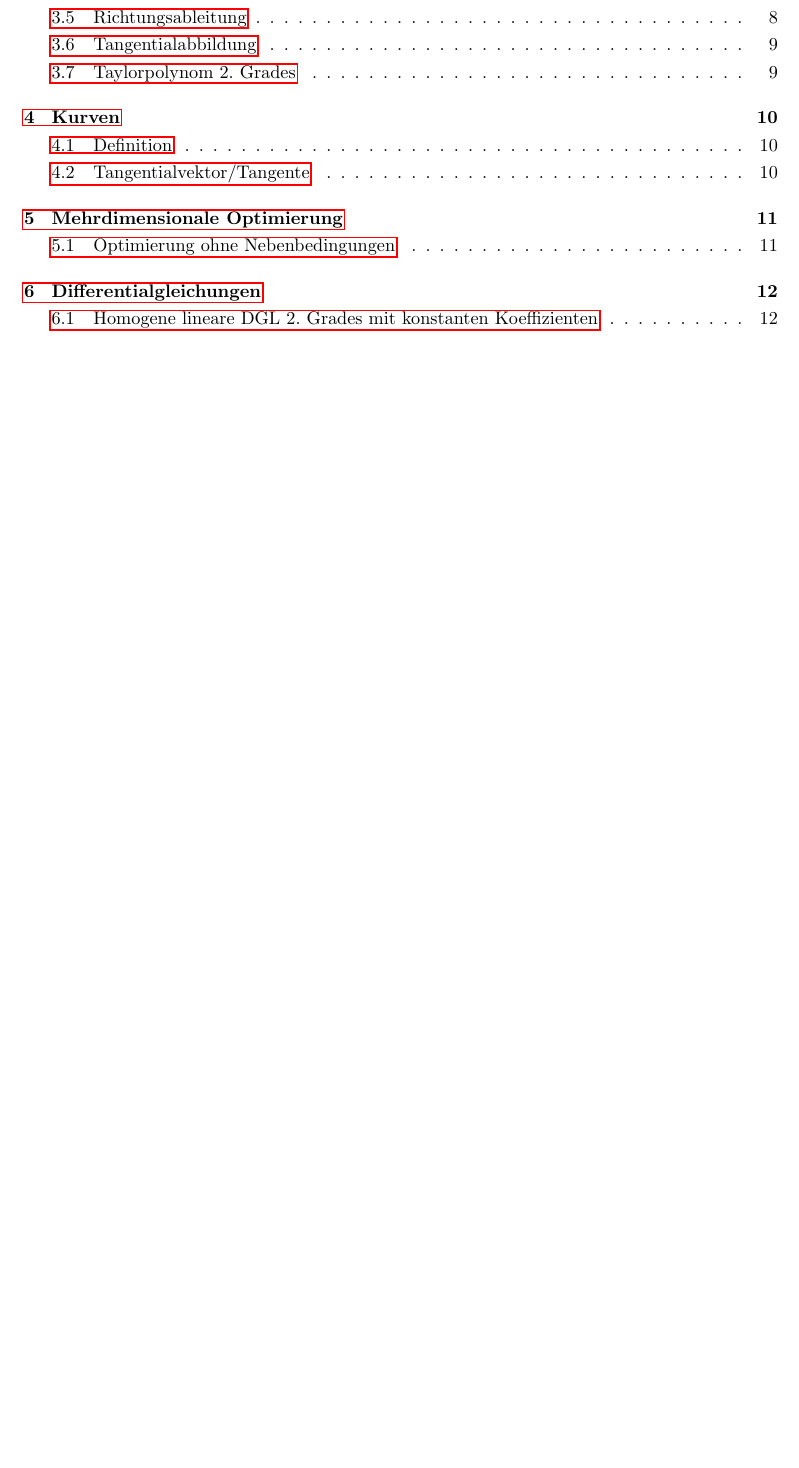
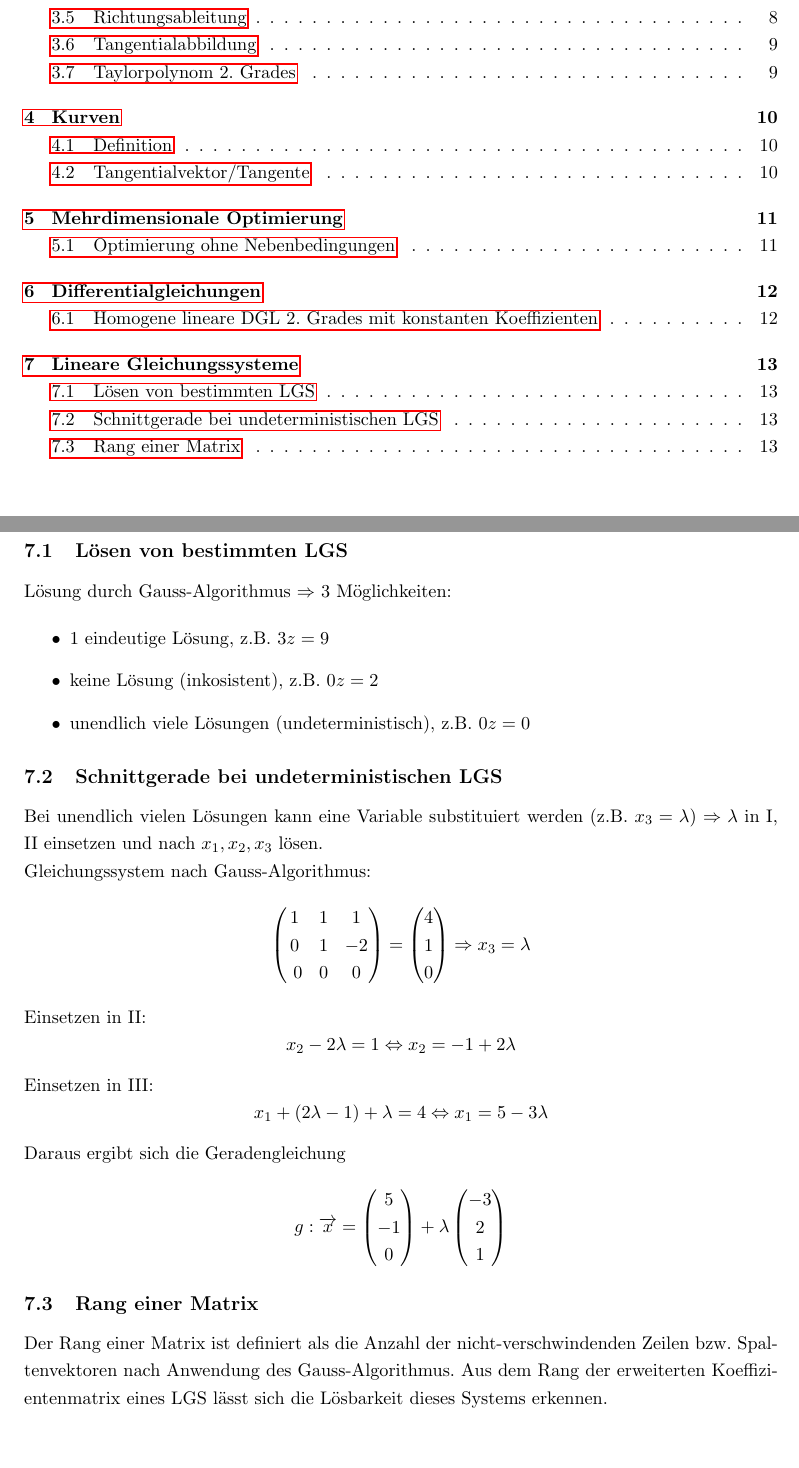
Before and after one commit to olivermichel/formelsammlung, a LaTeX document (formelsammlung-master.tex, which reads 7-lineare-gleichungssysteme.tex): part of page 2 of 12 before the commit and two parts of pages 2 and 13 of 13 after it, the two joined at a grey line, cut so that both start at the same text, the shorter picture padded with empty space. Compiled offline with pdfLaTeX.

Commit message:
added chapter 7

```diff
--- /dev/null
+++ b/7-lineare-gleichungssysteme.tex
@@ -0,0 +1,45 @@
+%!TEX root = formelsammlung-master.tex
+
+\section{Lineare Gleichungssysteme}
+\label{sec:lineare_gleichungssysteme}
+
+\subsection{Lösen von bestimmten LGS}
+\label{sub:lösen_von_bestimmten_lgs}
+
+Lösung durch Gauss-Algorithmus $\Rightarrow$ 3 Möglichkeiten:
+
+\begin{itemize}
+	\item 1 eindeutige Lösung, z.B. $3z = 9$
+	\item keine Lösung (inkosistent), z.B. $0z = 2$
+	\item unendlich viele Lösungen (undeterministisch), z.B. $0z = 0$
+\end{itemize}
+
+\subsection{Schnittgerade bei undeterministischen LGS}
+\label{sub:schnittgerade_bei_undeterministischen_lgs}
+
+Bei unendlich vielen Lösungen kann eine Variable substituiert werden (z.B. $x_3 = \lambda$) $\Rightarrow \lambda$
+in I, II einsetzen und nach $x_1, x_2, x_3$ lösen.\\
+Gleichungssystem nach Gauss-Algorithmus:
+\begin{displaymath}
+	\left(\begin{matrix}
+		1 & 1 & 1 \\ 0 & 1 & -2 \\ 0 & 0 & 0
+	\end{matrix}\right)
+	= \left(\begin{matrix}
+		4 \\ 1 \\ 0
+	\end{matrix}\right) \Rightarrow x_3 = \lambda
+\end{displaymath}
+Einsetzen in II:
+\begin{displaymath} x_2 - 2 \lambda = 1 \Leftrightarrow x_2 = -1 + 2 \lambda \end{displaymath}
+Einsetzen in III:
+\begin{displaymath} x_1 + (2\lambda -1) + \lambda = 4 \Leftrightarrow x_1 = 5 - 3\lambda \end{displaymath}
+Daraus ergibt sich die Geradengleichung
+\begin{displaymath}
+	g: \overrightarrow{x} = \left(\begin{matrix}5\\-1\\0\end{matrix}\right) + \lambda
+	\left(\begin{matrix}-3\\2\\1\end{matrix}\right)
+\end{displaymath}
+
+\subsection{Rang einer Matrix}
+\label{sub:rang_einer_matrix}
+Der Rang einer Matrix ist definiert als die Anzahl der nicht-verschwindenden Zeilen bzw. Spaltenvektoren nach Anwendung
+des Gauss-Algorithmus. Aus dem Rang der erweiterten Koeffizientenmatrix eines LGS lässt sich die Lösbarkeit dieses
+Systems erkennen.
```
Also changed, not shown: formelsammlung-master.tex (+4 -0 lines), 2 other files.
